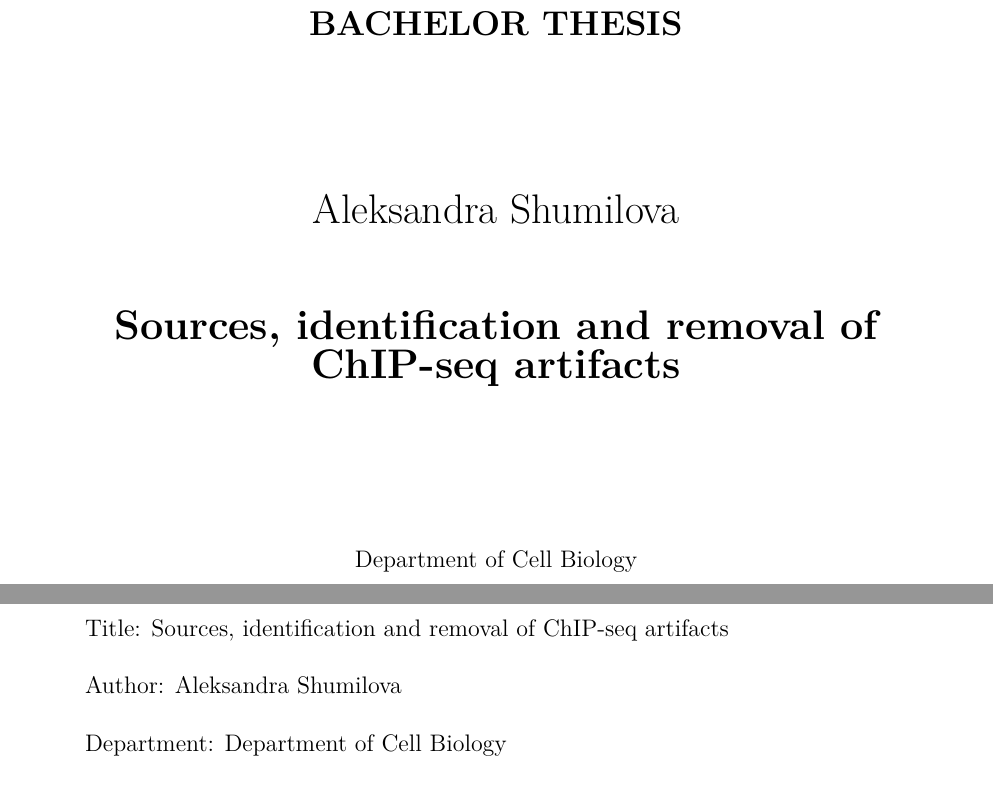
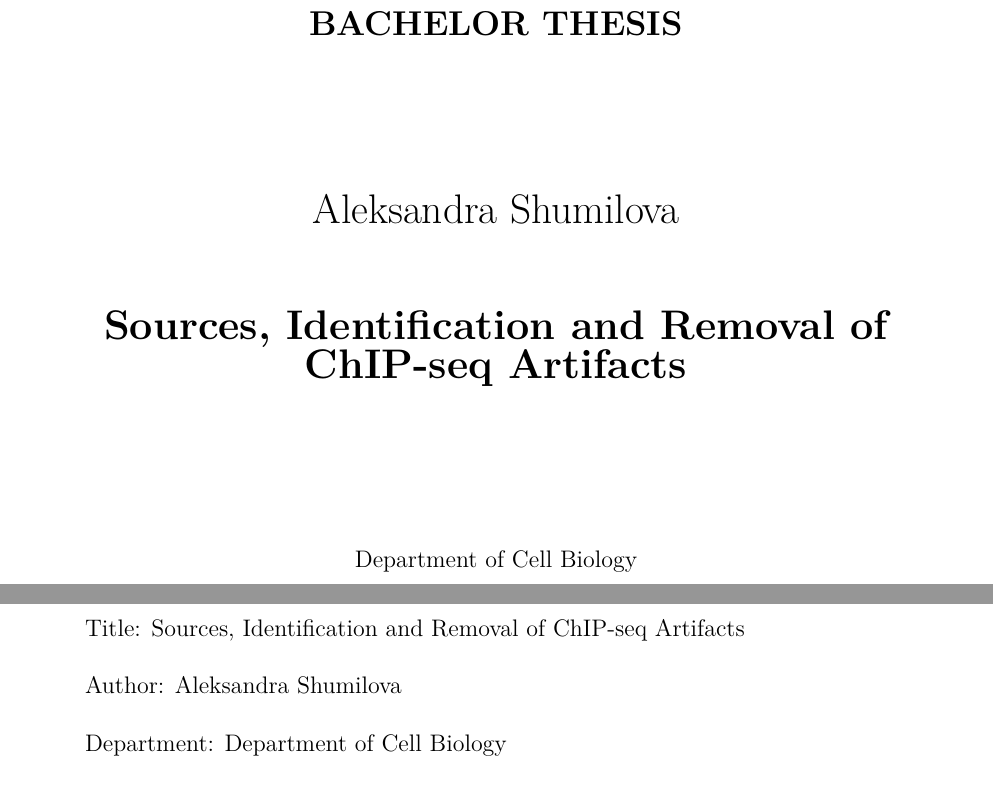
Before and after one commit to a1eska/chip-seq, a LaTeX thesis (en/thesis.tex): two parts of pages 1 and 5 of 24, joined at a grey line, cut so that both start at the same text. Compiled offline with pdfLaTeX.

Commit message:
small changes

```diff
--- a/en/thesis.tex
+++ b/en/thesis.tex
@@ -59,7 +59,7 @@
 %%% Basic information on the thesis
 
 % Thesis title in English (exactly as in the formal assignment)
-\def\ThesisTitle{Sources, identification and removal of ChIP-seq artifacts}
+\def\ThesisTitle{Sources, Identification and Removal of ChIP-seq Artifacts}
 
 % Author of the thesis
 \def\ThesisAuthor{Aleksandra Shumilova}
```
